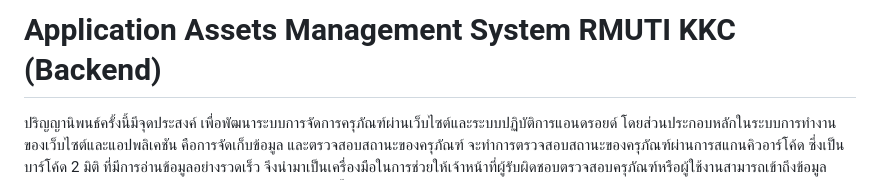
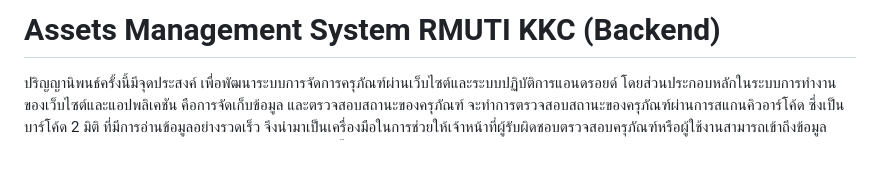
Before and after one commit to WatcharachaiSk/BE_Qr, a Markdown page: README.md, the part around the change. GitHub-like rendering; blank space fills up the shorter version.

```diff
--- a/README.md
+++ b/README.md
@@ -1,4 +1,4 @@
-# Application Assets Management System RMUTI KKC (Backend)
+# Assets Management System RMUTI KKC (Backend)
 
 ปริญญานิพนธ์ครั้งนี้มีจุดประสงค์ เพื่อพัฒนาระบบการจัดการครุภัณฑ์ผ่านเว็บไซต์และระบบปฏิบัติการแอนดรอยด์ โดยส่วนประกอบหลักในระบบการทำงานของเว็บไซต์และแอปพลิเคชัน คือการจัดเก็บข้อมูล และตรวจสอบสถานะของครุภัณฑ์ จะทำการตรวจสอบสถานะของครุภัณฑ์ผ่านการสแกนคิวอาร์โค้ด ซึ่งเป็นบาร์โค้ด 2 มิติ ที่มีการอ่านข้อมูลอย่างรวดเร็ว จึงนำมาเป็นเครื่องมือในการช่วยให้เจ้าหน้าที่ผู้รับผิดชอบตรวจสอบครุภัณฑ์หรือผู้ใช้งานสามารถเข้าถึงข้อมูล สถานะ และตำแหน่งของครุภัณฑ์ได้อย่างง่ายและสะดวกมากขึ้น ทดแทนการจัดการและตรวจสอบครุภัณฑ์แบบการใช้เอกสาร และใช้ระยะเวลาในการตรวจสอบ ซึ่งระบบการจัดการครุภัณฑ์ผ่านเว็บไซต์และระบบปฏิบัติการ แอนดรอยด์จะช่วยอำนวยความสะดวกในการตรวจสอบครุภัณฑ์ให้รวดเร็ว และมีประสิทธิภาพมากยิ่งขึ้น
 
```
